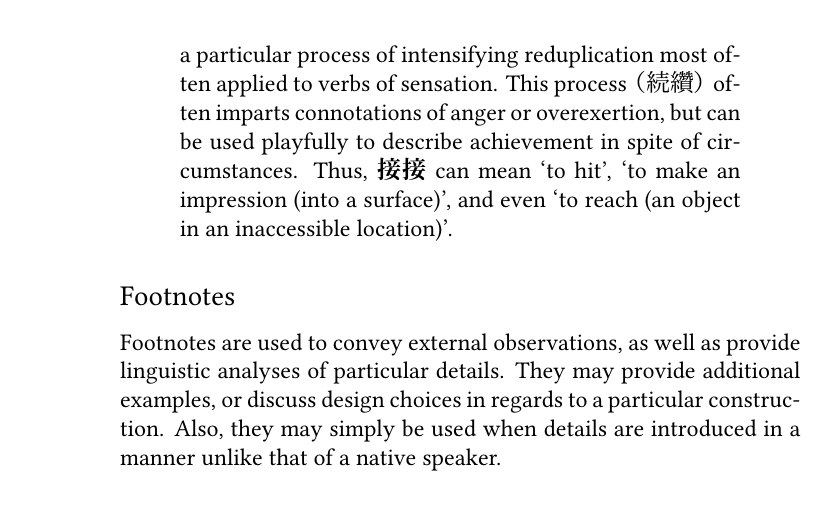
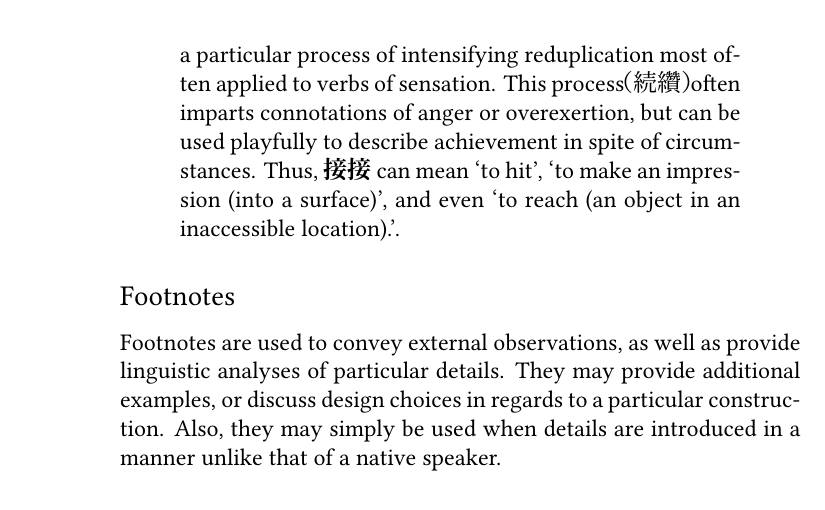
Before and after one commit to pancaek/ahale-grammar, a LaTeX book (ahale.tex, which reads TeX_files/notes/introduction.tex, TeX_files/preamble.tex): part of page 8 of 17, cut so that both start at the same text. Compiled offline with XeLaTeX.

Commit message:
Adjust commands to work better with new utilities

```diff
--- a/TeX_files/notes/introduction.tex
+++ b/TeX_files/notes/introduction.tex
@@ -24,8 +24,8 @@ A maximal example is given in following excerpt:
 
 \begin{quote}
   The word \rom{awale} \native{接} \trans{to touch} is often used to demonstrate a particular process of intensifying reduplication most often applied to verbs of sensation.
-  This process\nativeparen{続纘}\notetoself{This says \rom{mi'i hasi} which is roughly \trans{to do over and over again}, this itself being a sort of pun on \rom{hasi} meaning \trans{continue}, but more in relation to effort and consistency. An alternate translation of this, \trans{to work at} is also perhaps useful.} often imparts connotations of anger or overexertion, but can be used playfully to describe achievement in spite of circumstances.
-  Thus, \native{接接} can mean \trans{to hit}, \trans{to make an impression (into a surface)}, and even \trans{to reach (an object in an inaccessible location)}.
+  This process \nativeparen{続纘}\nolinebreak\notetoself{This says \rom{mi'i hasi} which is roughly \trans{to do over and over again}, this itself being a sort of pun on \rom{hasi} meaning \trans{continue}, but more in relation to effort and consistency. An alternate translation of this, \trans{to work at} is also perhaps useful.} often imparts connotations of anger or overexertion, but can be used playfully to describe achievement in spite of circumstances.
+  Thus, \native{接接} can mean \trans{to hit}, \trans{to make an impression (into a surface)}, and even \trans{to reach (an object in an inaccessible location).}.
 \end{quote}
 
 \subsection{Footnotes}
--- a/TeX_files/preamble.tex
+++ b/TeX_files/preamble.tex
@@ -31,7 +31,7 @@
 %? Text formatting
 \definecolor{highlight}{HTML}{A8236E}
 
-\newcommand{\nativeparen}[1]{（#1）}
+\newcommand{\nativeparen}[1]{{\kern-6pt（#1）\kern-6pt}}
 \newcommand{\detail}[1]{\textit{#1}}
 \newcommand{\highlight}[1]{{\color{highlight}#1}}
 
@@ -44,7 +44,7 @@
 \newcommand{\ifdraft}[2][]{\ifdim\overfullrule>\z@
   \expandafter#2\else\expandafter#1\fi}
 \makeatother
-\newcommand{\notetoself}[1]{\ifdraft{\aside{{\color{gray}#1}}}\ignorespaces}
+\newcommand{\notetoself}[1]{\ifdraft{\sidenote{\color{gray}#1}}}
 
 %? Baarux stuff
 
```
